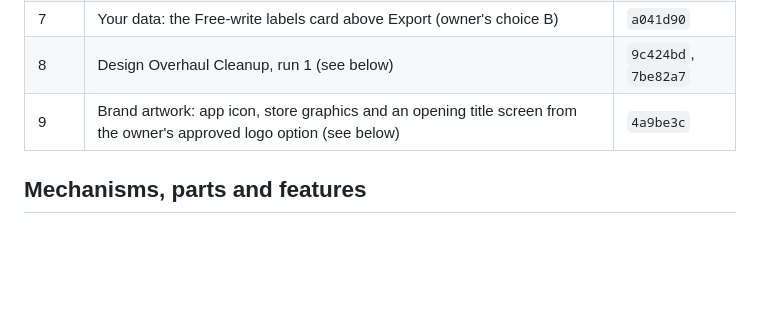
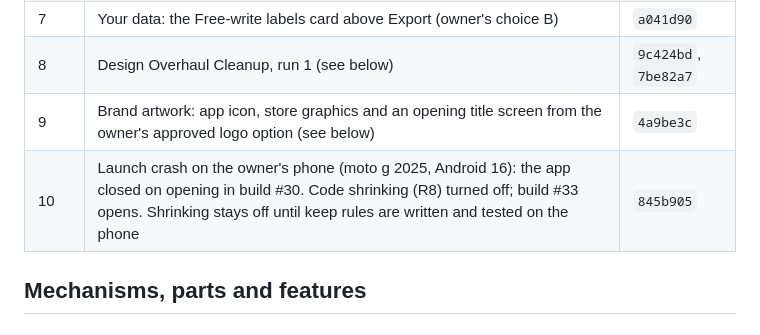
Before and after one commit to danielsentertainmentresearch-lab/Photo-Service-AI-History-Network-App-For-Ryan, a Markdown page: docs/BUILD_STAGE_2.md, the part around the change. GitHub-like rendering; blank space fills up the shorter version.

Commit message:
Stage 2 log: launch crash fixed by turning off code shrinking (build #33)
Co-Authored-By: Claude Opus 5.5 <noreply@anthropic.com>
Claude-Session: https://claude.ai/code/session_01Brcx5D8wYM79obHUL9cKdk

```diff
--- a/docs/BUILD_STAGE_2.md
+++ b/docs/BUILD_STAGE_2.md
@@ -110,6 +110,7 @@ importance:
 | 7 | Your data: the Free-write labels card above Export (owner's choice B) | `a041d90` |
 | 8 | Design Overhaul Cleanup, run 1 (see below) | `9c424bd`, `7be82a7` |
 | 9 | Brand artwork: app icon, store graphics and an opening title screen from the owner's approved logo option (see below) | `4a9be3c` |
+| 10 | Launch crash on the owner's phone (moto g 2025, Android 16): the app closed on opening in build #30. Code shrinking (R8) turned off; build #33 opens. Shrinking stays off until keep rules are written and tested on the phone | `845b905` |
 
 ## Mechanisms, parts and features
 
```
